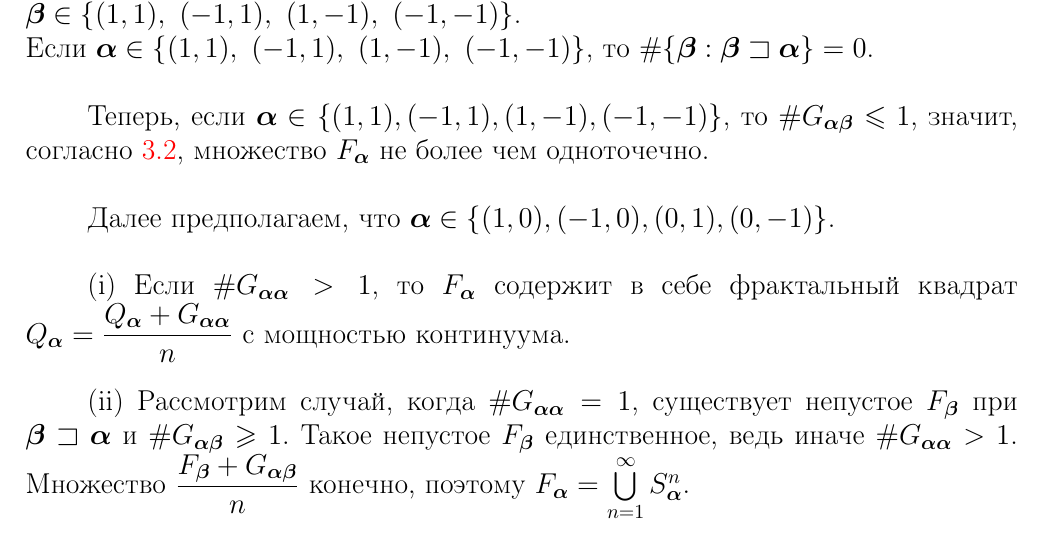
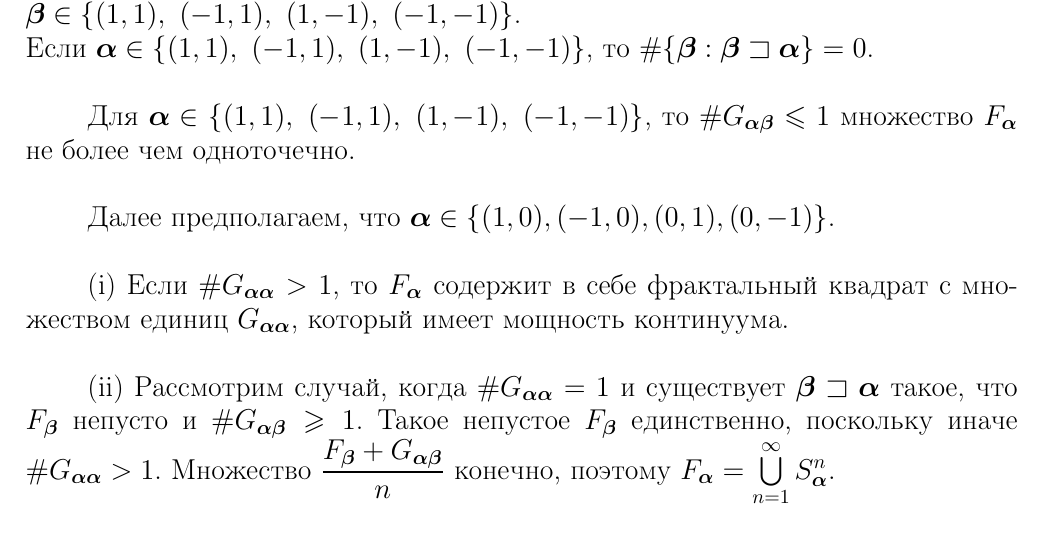
Before and after one commit to dimalek97/Drozdov-Phd-Dissertation, a LaTeX thesis (qualification-work.tex, which reads qualification-work/part3qw.tex): part of page 57 of 80, cut so that both start at the same text. Compiled offline with pdfLaTeX.

Commit message:
Update part3qw.tex

```diff
--- a/qualification-work/part3qw.tex
+++ b/qualification-work/part3qw.tex
@@ -207,14 +207,14 @@ $F_\bma=\bigcup\limits_{\bmb\sqsupseteq\bma} \dfrac{F_\bmb+G_{\bma\bmb}}{n}$,
 Если $\bma\in\{(1,0),\ (-1,0),\ (0,1),\ (0,-1)\}$, то $\#\{\bmb:\bmb\sqsupset\bma\}=2$, при этом $\bmb\in\{(1,1),\ (-1,1),\ (1,-1),\ (-1,-1)\}$.\\
 Если $\bma\in\{(1,1),\ (-1,1),\ (1,-1),\ (-1,-1)\}$, то $\#\{\bmb:\bmb\sqsupset\bma\}=0$.\\
 
-Теперь, если $\bma\in\{(1,1), (-1,1), (1,-1), (-1,-1)\}$, то $\#G_{\bma\bmb}\leq1$, значит, согласно \ref{sideint}, множество $F_\bma$ не более чем одноточечно.\\
+Для $\bma\in\{(1,1),\ (-1,1),\ (1,-1),\ (-1,-1)\}$, то $\#G_{\bma\bmb}\leq1$ множество $F_\bma$ не более чем одноточечно.\\
 
 Далее предполагаем, что $\bma\in\{(1,0), (-1,0), (0,1), (0,-1)\}$.\\
 
-(i) Если $\#G_{\bma\bma}> 1$, то $F_\bma$ содержит в себе фрактальный квадрат $Q_\bma=\dfrac{Q_\bma+G_{\bma\bma}}{n}$ с мощностью континуума.\\
+(i) Если $\#G_{\bma\bma}> 1$, то $F_\bma$ содержит в себе фрактальный квадрат с множеством единиц $G_{\bma\bma}$, который имеет мощность континуума.\\
 
-(ii) Рассмотрим случай, когда $\#G_{\bma\bma}=1$, существует непустое $F_\bmb$ при $\bmb\sqsupset\bma$ и $\#G_{\bma\bmb}\geq1$.
-Такое непустое $F_\bmb$ единственное, ведь иначе $\#G_{\bma\bma}>1$.
+(ii) Рассмотрим случай, когда $\#G_{\bma\bma}=1$ и существует $\bmb\sqsupset\bma$ такое, что  $F_\bmb$ непусто и $\#G_{\bma\bmb}\geq1$.
+Такое непустое $F_\bmb$ единственно, поскольку иначе $\#G_{\bma\bma}>1$.
 Множество $\dfrac{F_\bmb+G_{\bma\bmb}}{n}$ конечно, поэтому $F_\bma=\bigcup\limits_{n=1}^\8 S_\bma^n$.\\
 
 (iii {\bf a}) Пусть $G_{\bma\bma}=d_i$ и $\#F_\bmb\cdot\#G_{\bma\bmb}\geq1$ для $\bmb\sqsupset\bma$.
```
